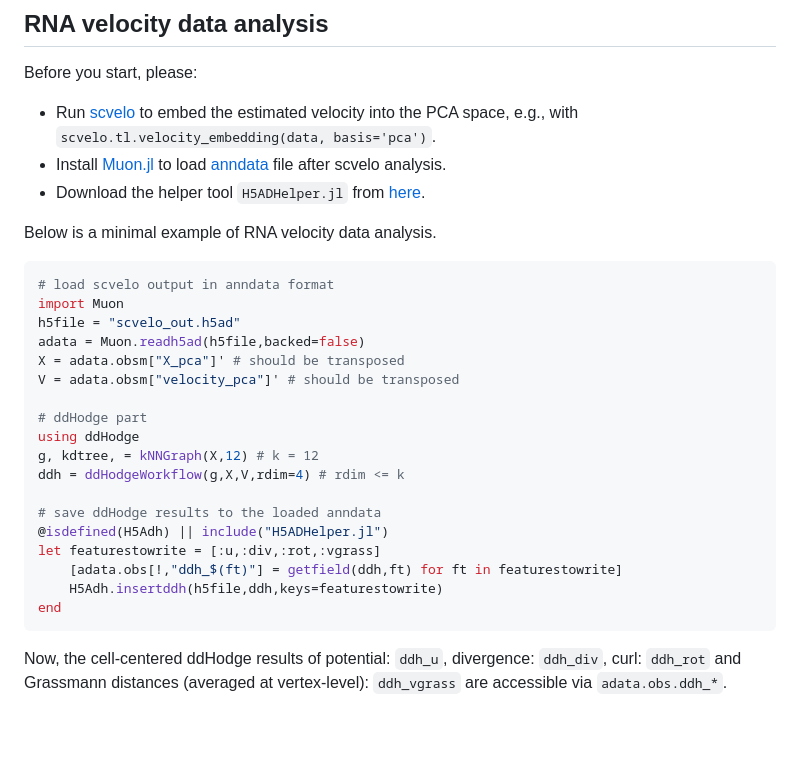
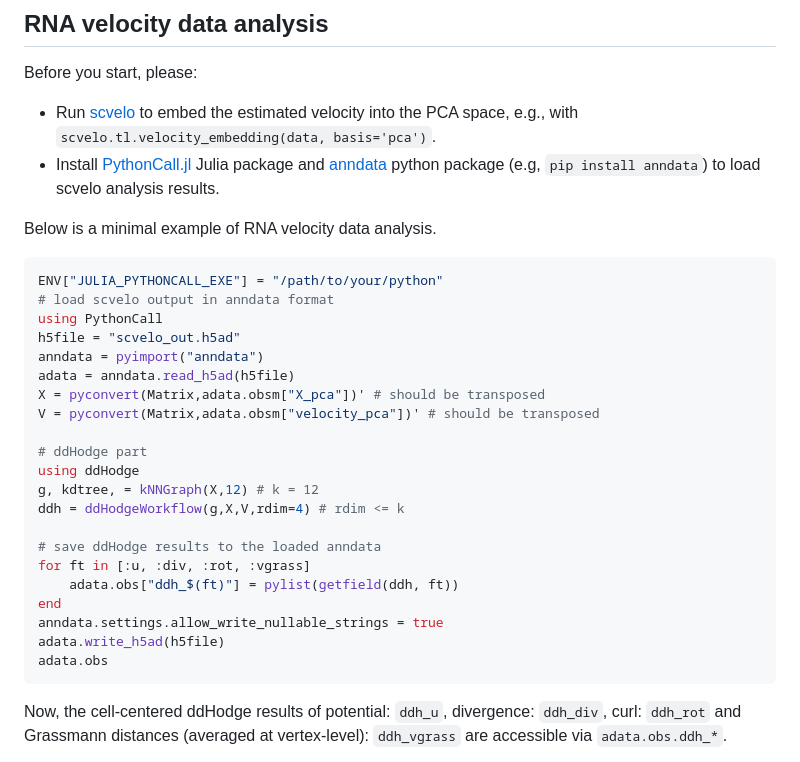
Before and after one commit to kazumits/ddHodge.jl, a Markdown page: README.md, the part around the change. GitHub-like rendering; blank space fills up the shorter version.

Commit message:
PythonCall.jl is now recommended to use with anndata
Updated the RNA velocity data analysis section to use PythonCall.jl. Recent verison of anndata/pandas cannot be handled by Muon.jl (v.0.2.1).

````diff
--- a/README.md
+++ b/README.md
@@ -63,18 +63,19 @@ CUDA.@time ddh = ddHodgeWorkflow(g, X, V, rdim=4, useCUDA=true)
 Before you start, please:
 
 * Run [scvelo](https://github.com/theislab/scvelo) to embed the estimated velocity into the PCA space, e.g., with `scvelo.tl.velocity_embedding(data, basis='pca')`.
-* Install [Muon.jl](https://github.com/scverse/Muon.jl) to load [anndata](https://github.com/scverse/anndata) file after scvelo analysis.
-* Download the helper tool `H5ADHelper.jl` from [here](https://kazumits.github.io/ddh/tools/H5ADHelper.jl).
+* Install [PythonCall.jl](https://github.com/JuliaPy/PythonCall.jl) Julia package and [anndata](https://github.com/scverse/anndata) python package (e.g, `pip install anndata`) to load scvelo analysis results.
 
 Below is a minimal example of RNA velocity data analysis.
 
 ```julia
+ENV["JULIA_PYTHONCALL_EXE"] = "/path/to/your/python"
 # load scvelo output in anndata format
-import Muon
+using PythonCall
 h5file = "scvelo_out.h5ad"
-adata = Muon.readh5ad(h5file,backed=false)
-X = adata.obsm["X_pca"]' # should be transposed
-V = adata.obsm["velocity_pca"]' # should be transposed
+anndata = pyimport("anndata")
+adata = anndata.read_h5ad(h5file)
+X = pyconvert(Matrix,adata.obsm["X_pca"])' # should be transposed
+V = pyconvert(Matrix,adata.obsm["velocity_pca"])' # should be transposed
 
 # ddHodge part
 using ddHodge
@@ -82,11 +83,12 @@ g, kdtree, = kNNGraph(X,12) # k = 12
 ddh = ddHodgeWorkflow(g,X,V,rdim=4) # rdim <= k
 
 # save ddHodge results to the loaded anndata
-@isdefined(H5Adh) || include("H5ADHelper.jl")
-let featurestowrite = [:u,:div,:rot,:vgrass]
-    [adata.obs[!,"ddh_$(ft)"] = getfield(ddh,ft) for ft in featurestowrite]
-    H5Adh.insertddh(h5file,ddh,keys=featurestowrite)
+for ft in [:u, :div, :rot, :vgrass]
+    adata.obs["ddh_$(ft)"] = pylist(getfield(ddh, ft))
 end
+anndata.settings.allow_write_nullable_strings = true
+adata.write_h5ad(h5file)
+adata.obs
 ```
 
 Now, the cell-centered ddHodge results of potential: `ddh_u`, divergence: `ddh_div`, curl: `ddh_rot` and Grassmann distances (averaged at vertex-level): `ddh_vgrass` are accessible via `adata.obs.ddh_*`.
````
